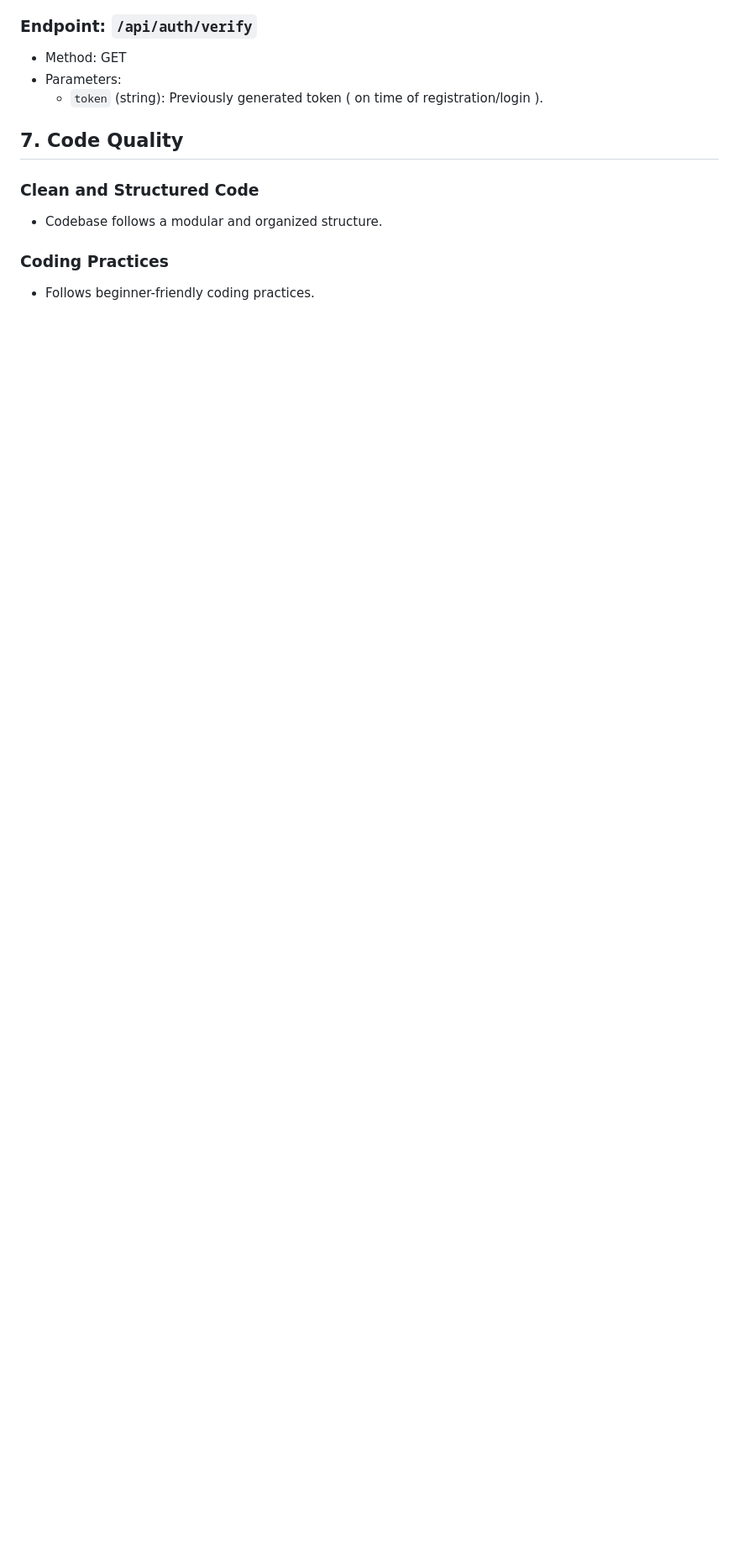
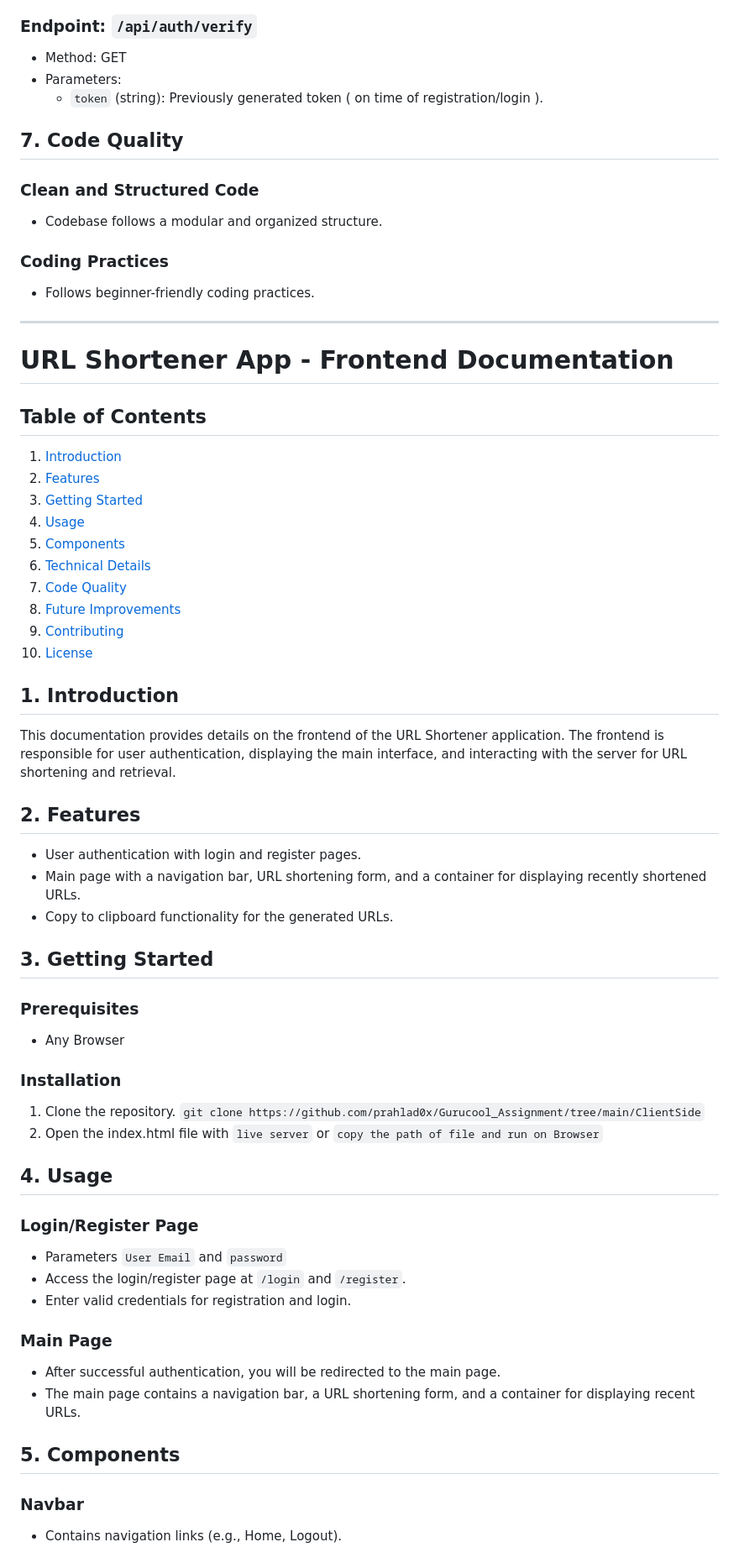
Before and after one commit to prahlad0x/Gurucool_Assignment, a Markdown page: README.md, the part around one of its changes. Shown at 84% size. Rendered like a GitHub page; blank space fills up the shorter version.

```diff
--- a/README.md
+++ b/README.md
@@ -115,3 +107,53 @@ Use `api/auth/register` to create a new user account and `api/auth/login` to log
 
 ### Coding Practices
 - Follows beginner-friendly coding practices.
+
+<hr>
+
+# URL Shortener App - Frontend Documentation
+
+## Table of Contents
+1. [Introduction](#introduction)
+2. [Features](#features)
+3. [Getting Started](#getting-started)
+4. [Usage](#usage)
+5. [Components](#components)
+6. [Technical Details](#technical-details)
+7. [Code Quality](#code-quality)
+8. [Future Improvements](#future-improvements)
+9. [Contributing](#contributing)
+10. [License](#license)
+
+## 1. Introduction
+This documentation provides details on the frontend of the URL Shortener application. The frontend is responsible for user authentication, displaying the main interface, and interacting with the server for URL shortening and retrieval.
+
+## 2. Features
+- User authentication with login and register pages.
+- Main page with a navigation bar, URL shortening form, and a container for displaying recently shortened URLs.
+- Copy to clipboard functionality for the generated URLs.
+
+## 3. Getting Started
+
+### Prerequisites
+- Any Browser
+
+### Installation
+1. Clone the repository. `git clone https://github.com/prahlad0x/Gurucool_Assignment/tree/main/ClientSide`
+2. Open the index.html file with `live server` or `copy the path of file and run on Browser`
+
+## 4. Usage
+
+### Login/Register Page
+- Parameters `User Email` and `password`
+- Access the login/register page at `/login` and `/register`.
+- Enter valid credentials for registration and login.
+
+### Main Page
+- After successful authentication, you will be redirected to the main page.
+- The main page contains a navigation bar, a URL shortening form, and a container for displaying recent URLs.
+
+## 5. Components
+
+### Navbar
+- Contains navigation links (e.g., Home, Logout).
+
```
Also changed, not shown: other parts of README.md (+44 -13 lines).
